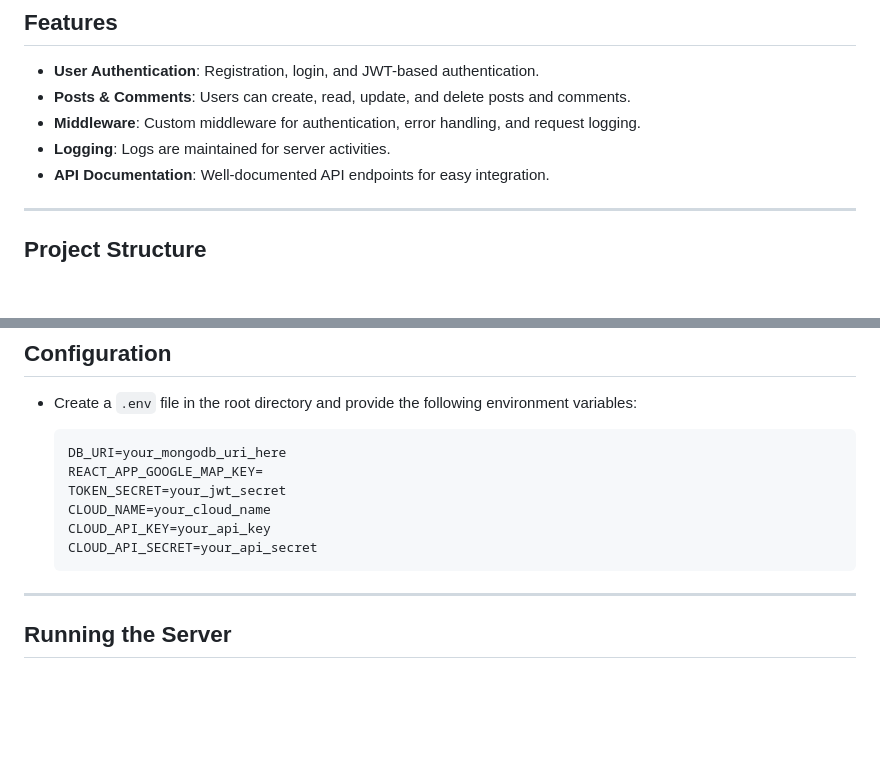
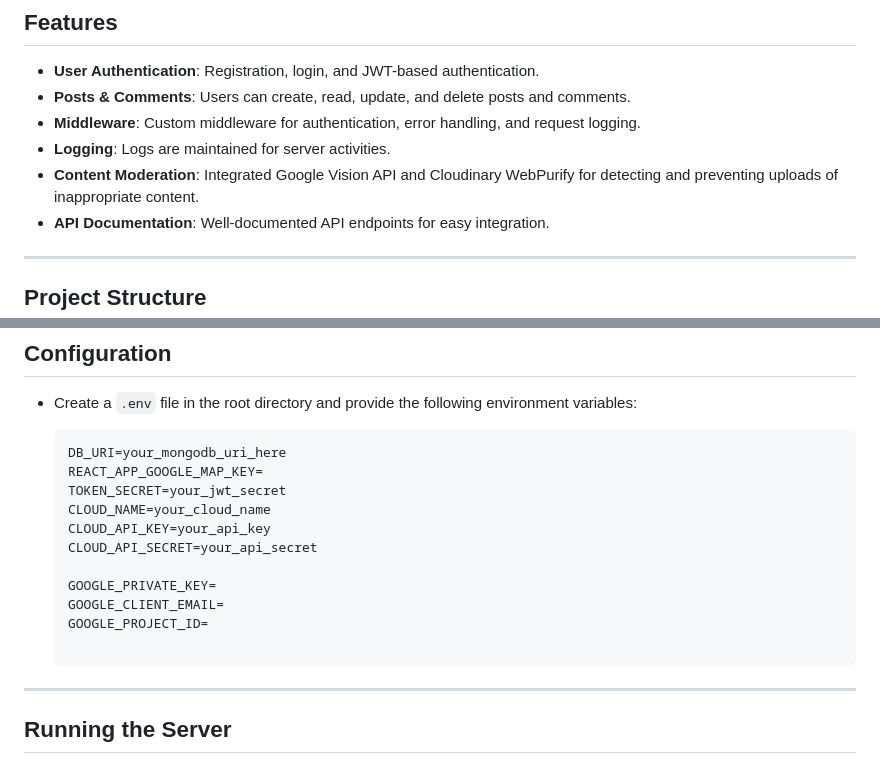
Before and after one commit to ttjohninvest/social-media-node-express, a Markdown page: README.md, 2 parts joined by grey strips. Rendered like a GitHub page; blank space fills up the shorter version.

````diff
--- a/README.md
+++ b/README.md
@@ -23,6 +23,7 @@ This project is a social media backend built using Node.js and Express. It inclu
 - **Posts & Comments**: Users can create, read, update, and delete posts and comments.
 - **Middleware**: Custom middleware for authentication, error handling, and request logging.
 - **Logging**: Logs are maintained for server activities.
+- **Content Moderation**: Integrated Google Vision API and Cloudinary WebPurify for detecting and preventing uploads of inappropriate content.
 - **API Documentation**: Well-documented API endpoints for easy integration.
 
 ---
@@ -72,6 +73,11 @@ This project is a social media backend built using Node.js and Express. It inclu
   CLOUD_NAME=your_cloud_name
   CLOUD_API_KEY=your_api_key
   CLOUD_API_SECRET=your_api_secret
+
+  GOOGLE_PRIVATE_KEY=
+  GOOGLE_CLIENT_EMAIL=
+  GOOGLE_PROJECT_ID=
+
   ```
 
 ---
````
